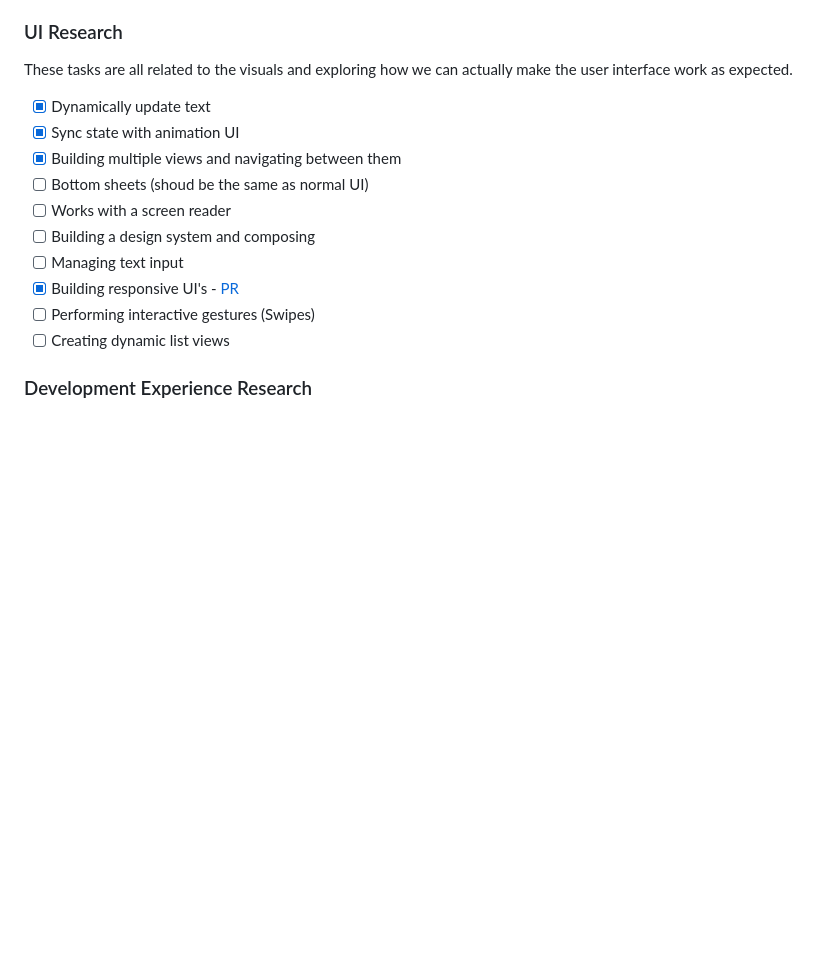
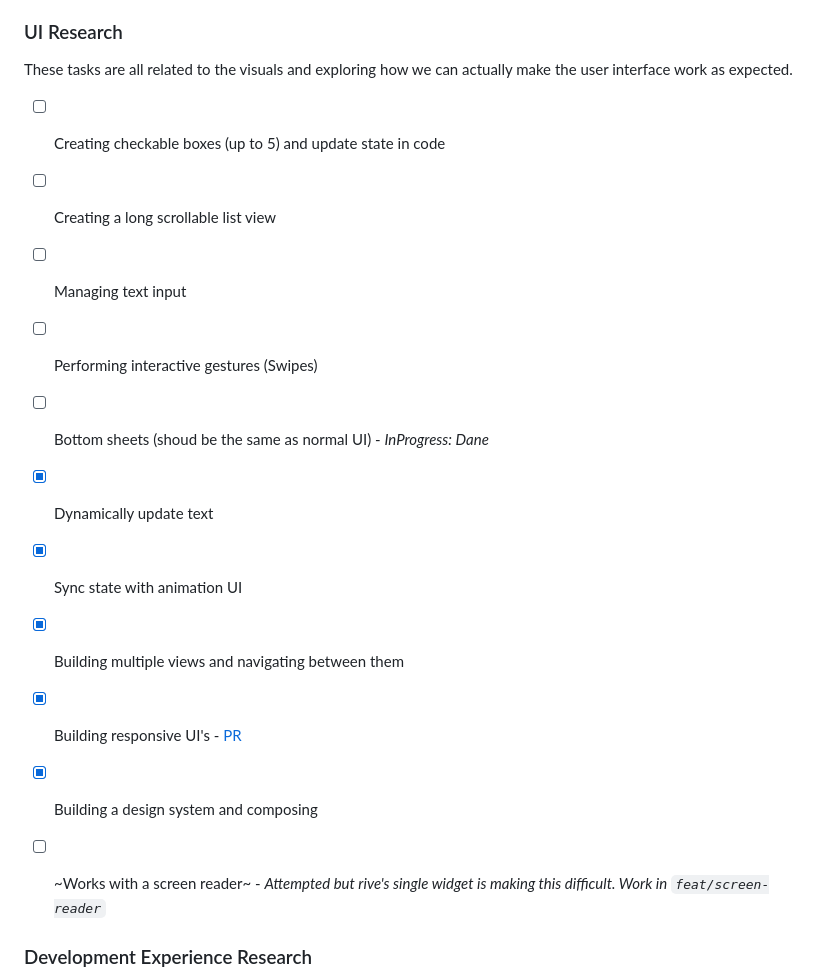
Before and after one commit to FilledStacks/expression-ui, a Markdown page: README.md, the part around the change. Rendered like a GitHub page; blank space fills up the shorter version.

Commit message:
Updates research tasks in readme

```diff
--- a/README.md
+++ b/README.md
@@ -39,16 +39,19 @@ Please reach out on [Twitter](https://twitter.com/danemackier) and I'll add you
 
 These tasks are all related to the visuals and exploring how we can actually make the user interface work as expected.
 
+- [ ] Creating checkable boxes (up to 5) and update state in code
+- [ ] Creating a long scrollable list view
+- [ ] Managing text input
+- [ ] Performing interactive gestures (Swipes)
+- [ ] Bottom sheets (shoud be the same as normal UI) - _InProgress: Dane_
+
 - [x] Dynamically update text
 - [x] Sync state with animation UI
 - [x] Building multiple views and navigating between them
-- [ ] Bottom sheets (shoud be the same as normal UI)
-- [ ] Works with a screen reader
-- [ ] Building a design system and composing
-- [ ] Managing text input
 - [x] Building responsive UI's - [PR](https://github.com/FilledStacks/expression-ui/pull/1)
-- [ ] Performing interactive gestures (Swipes)
-- [ ] Creating dynamic list views
+- [x] Building a design system and composing
+
+- [ ] ~Works with a screen reader~ - _Attempted but rive's single widget is making this difficult. Work in `feat/screen-reader`_
 
 ### Development Experience Research
 
```
